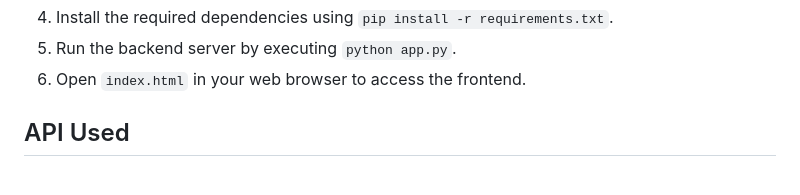
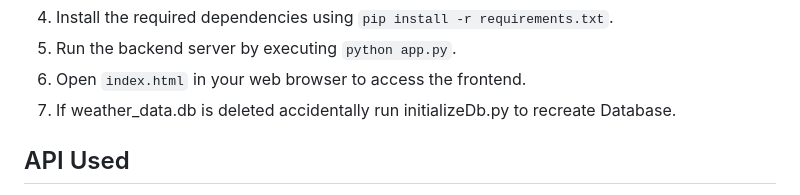
Before and after one commit to Nobita006/weather_monitoring_app, a Markdown page: README.md, the part around the change. Rendered like a GitHub page.

```diff
--- a/README.md
+++ b/README.md
@@ -68,6 +68,7 @@ To run this application, you need to have the following installed:
 4. Install the required dependencies using `pip install -r requirements.txt`.
 5. Run the backend server by executing `python app.py`.
 6. Open `index.html` in your web browser to access the frontend.
+7. If weather_data.db is deleted accidentally run initializeDb.py to recreate Database.
 
 ## API Used
 
```
